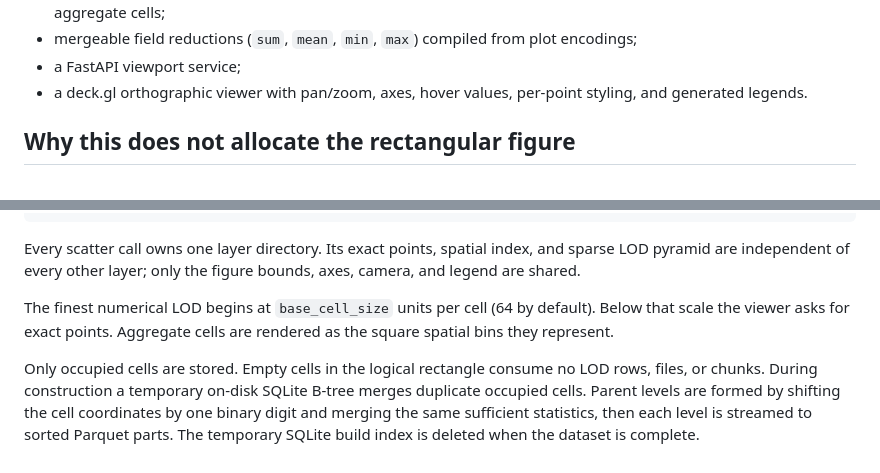
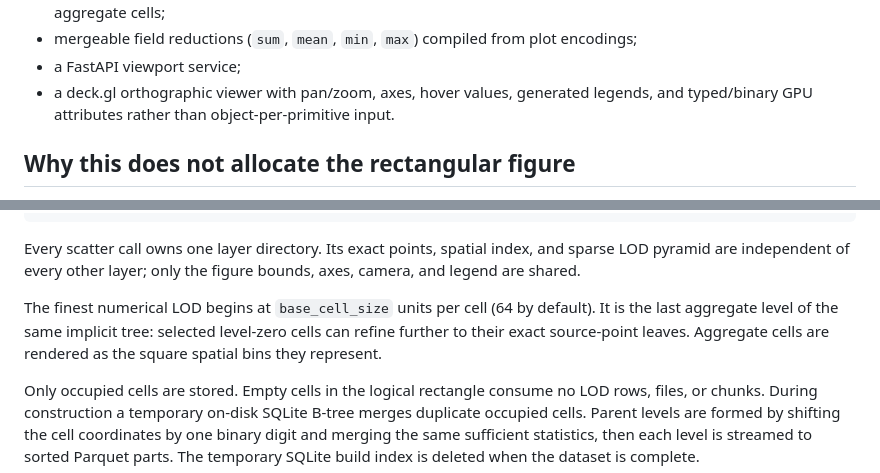
Before and after one commit to natelastname/massive-scatter, a Markdown page: README.md, 2 parts joined by grey strips. Drawn GitHub-style.

```diff
--- a/README.md
+++ b/README.md
@@ -16,8 +16,8 @@ sparse point sets:
 - mergeable field reductions (`sum`, `mean`, `min`, `max`) compiled from plot
   encodings;
 - a FastAPI viewport service;
-- a deck.gl orthographic viewer with pan/zoom, axes, hover values, per-point
-  styling, and generated legends.
+- a deck.gl orthographic viewer with pan/zoom, axes, hover values, generated
+  legends, and typed/binary GPU attributes rather than object-per-primitive input.
 
 ## Why this does not allocate the rectangular figure
 
@@ -46,8 +46,9 @@ and sparse LOD pyramid are independent of every other layer; only the figure
 bounds, axes, camera, and legend are shared.
 
 The finest numerical LOD begins at `base_cell_size` units per cell (64 by
-default). Below that scale the viewer asks for exact points. Aggregate cells are
-rendered as the square spatial bins they represent.
+default). It is the last aggregate level of the same implicit tree: selected
+level-zero cells can refine further to their exact source-point leaves. Aggregate
+cells are rendered as the square spatial bins they represent.
 
 Only occupied cells are stored. Empty cells in the logical rectangle consume no
 LOD rows, files, or chunks. During construction a temporary on-disk SQLite
```
Also changed, not shown: other parts of README.md (+15 -7 lines).
